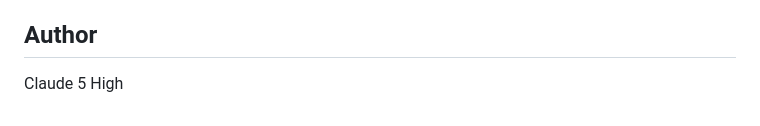
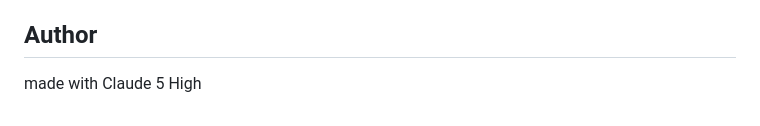
Before and after one commit to jkobierczynski/Solar-Eclipse-Browser, a Markdown page: README.md, the part around the change. GitHub-like rendering.

Commit message:
Update author name in README.md

```diff
--- a/README.md
+++ b/README.md
@@ -52,4 +52,4 @@ Licensed under the **GNU General Public License v3.0** (GPL-3.0). See [`LICENSE`
 
 ## Author
 
-Claude 5 High
+made with Claude 5 High
```
